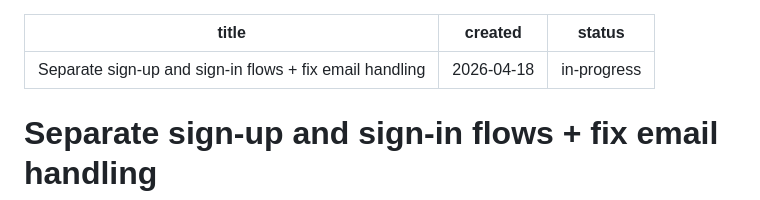
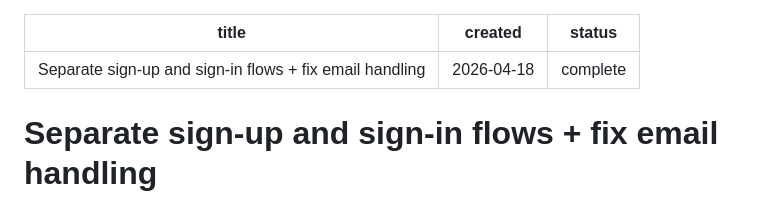
Before and after one commit to hoplime/convergence-games, a Markdown page: .tasks/auth-flow-separation/plan.md, the part around the change. GitHub-like rendering.

Commit message:
Mark auth-flow-separation task as complete
All 9 phases done: email normalization, intent-based authorize_flow,
cross-provider linking (Google auto, Discord/Facebook prompted),
combined sign-up/sign-in page, post-verify branching, detection
script, tests, and final fixes for enumeration/UX issues.

Co-Authored-By: Claude Opus 4.6 (1M context) <noreply@anthropic.com>

```diff
--- a/.tasks/auth-flow-separation/plan.md
+++ b/.tasks/auth-flow-separation/plan.md
@@ -1,7 +1,7 @@
 ---
 title: Separate sign-up and sign-in flows + fix email handling
 created: 2026-04-18
-status: in-progress
+status: complete
 ---
 
 # Separate sign-up and sign-in flows + fix email handling
```
